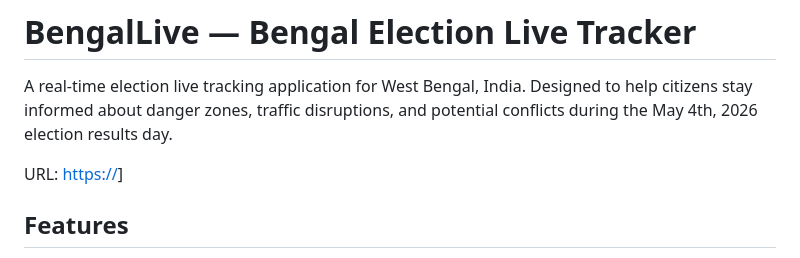
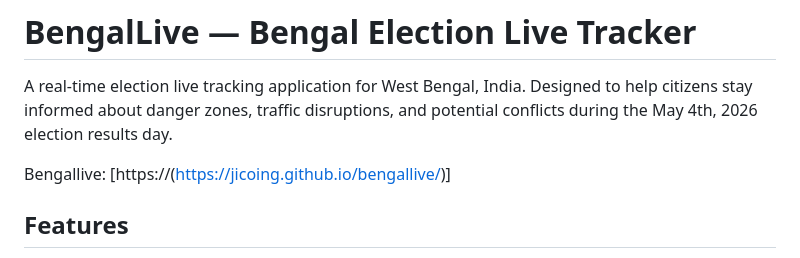
Before and after one commit to jicoing/bengalsafe, a Markdown page: README.md, the part around the change. Rendered like a GitHub page.

```diff
--- a/README.md
+++ b/README.md
@@ -2,7 +2,7 @@
 
 A real-time election live tracking application for West Bengal, India. Designed to help citizens stay informed about danger zones, traffic disruptions, and potential conflicts during the May 4th, 2026 election results day.
 
-URL: [https://](https://jicoing.github.io/bengallive/)]
+Bengallive: [https://(https://jicoing.github.io/bengallive/)]
 
 ## Features
 
```
